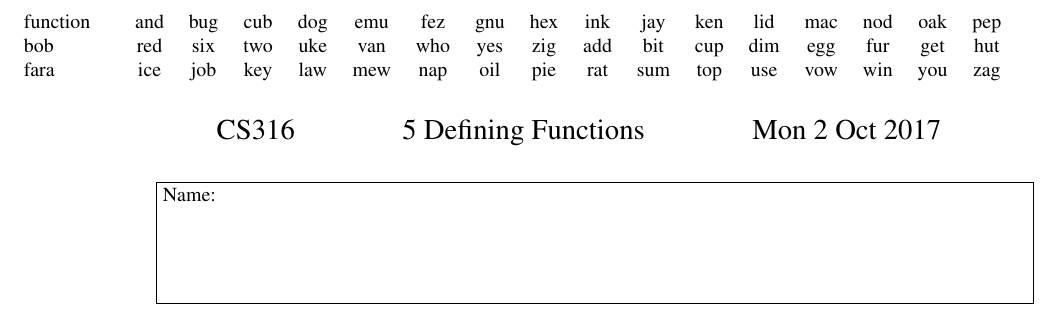
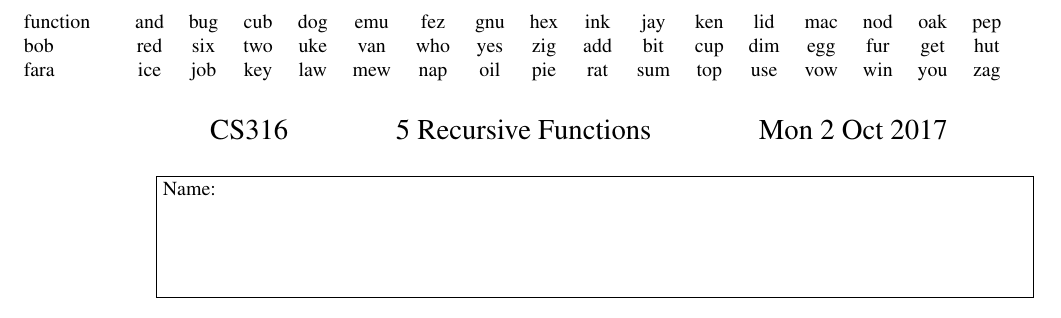
Before and after one commit to bobatkey/CS316-17, a LaTeX document (omps/lec05-omp.tex): part of the page, cut so that both start at the same text. Compiled offline with pdfLaTeX.

Commit message:
changed OMP title

```diff
--- a/omps/lec05-omp.tex
+++ b/omps/lec05-omp.tex
@@ -11,7 +11,7 @@
 \banner{function}{bob}{fara}
 
 \begin{center}
-{\Large CS316 ~ ~ ~ ~ ~ ~ ~ 5 Defining Functions ~ ~ ~ ~ ~ ~ ~ Mon 2 Oct 2017}
+{\Large CS316 ~ ~ ~ ~ ~ ~ ~ 5 Recursive Functions ~ ~ ~ ~ ~ ~ ~ Mon 2 Oct 2017}
 \end{center}
 
 \framebox{\parbox{6in}{
```
